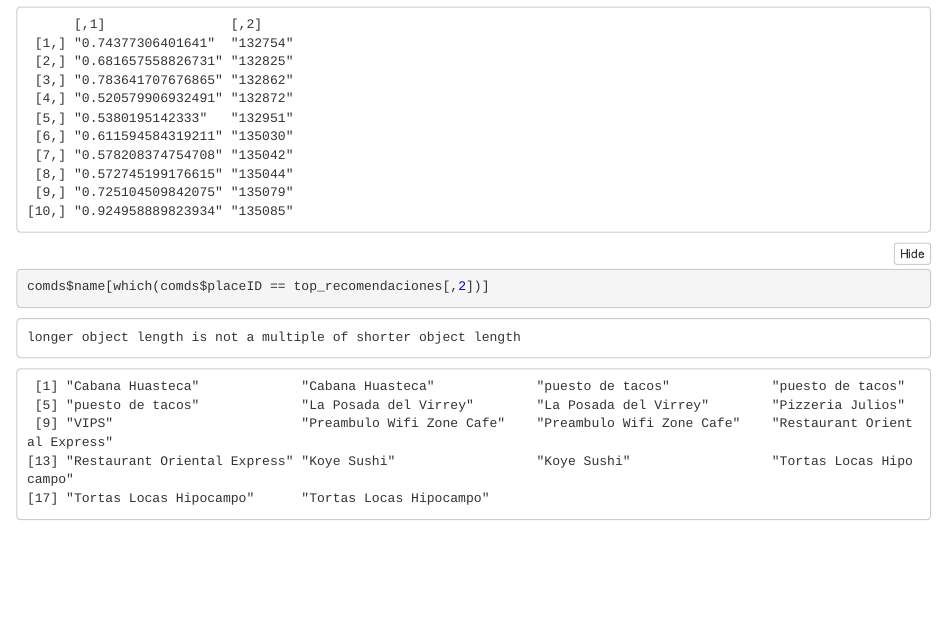
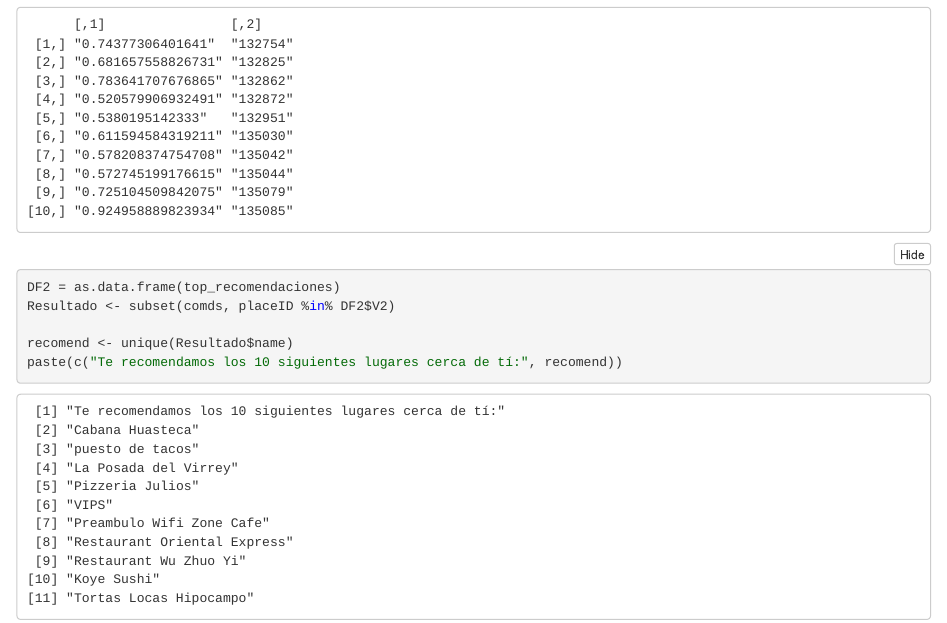
Before and after one commit to AnnaKarenCasillas/SistemasExpertos, an R Markdown document (TareaRestaurantConsumerData.Rmd): the page in a window 1100 px wide, from 18100 px down before the commit and from 18160 px down after it, so that both start at the same text. The pictures show the output file TareaRestaurantConsumerData.nb.html that the author committed with the source, opened offline.

Commit message:
Corrección al último punto imprimir recomendaciones sin error.

````diff
--- a/TareaRestaurantConsumerData.Rmd
+++ b/TareaRestaurantConsumerData.Rmd
@@ -278,5 +278,9 @@ top_recomendaciones <- cbind(mis_recomendaciones[tops], nombres[tops])
 top_recomendaciones
 ```
 ```{r}
-comds$name[which(comds$placeID == top_recomendaciones[,2])]
+DF2 = as.data.frame(top_recomendaciones)
+Resultado <- subset(comds, placeID %in% DF2$V2)
+
+recomend <- unique(Resultado$name)
+paste(c("Te recomendamos los 10 siguientes lugares cerca de tí:", recomend))
 ```
````
Also changed, not shown: TareaRestaurantConsumerData.nb.html.
